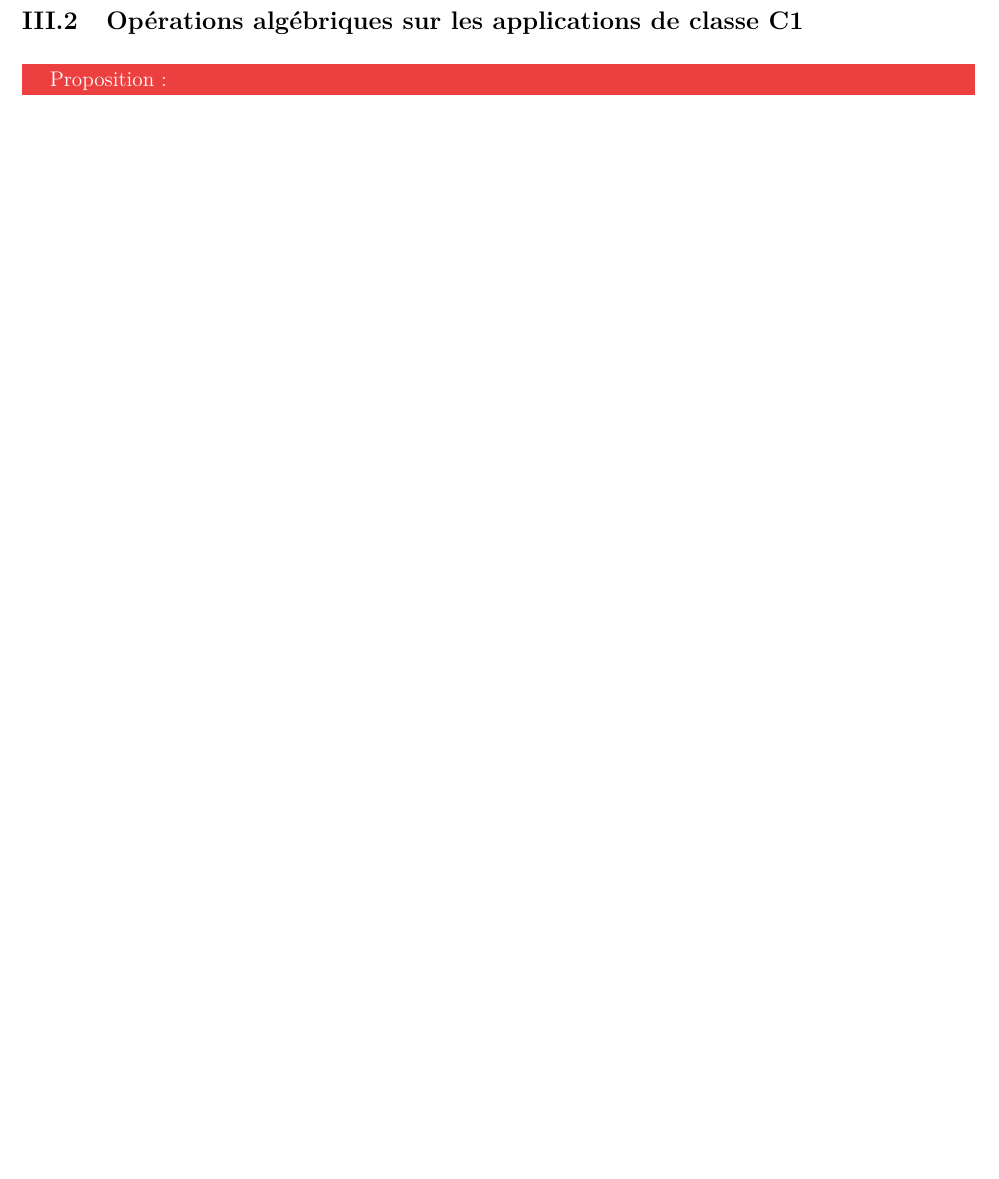
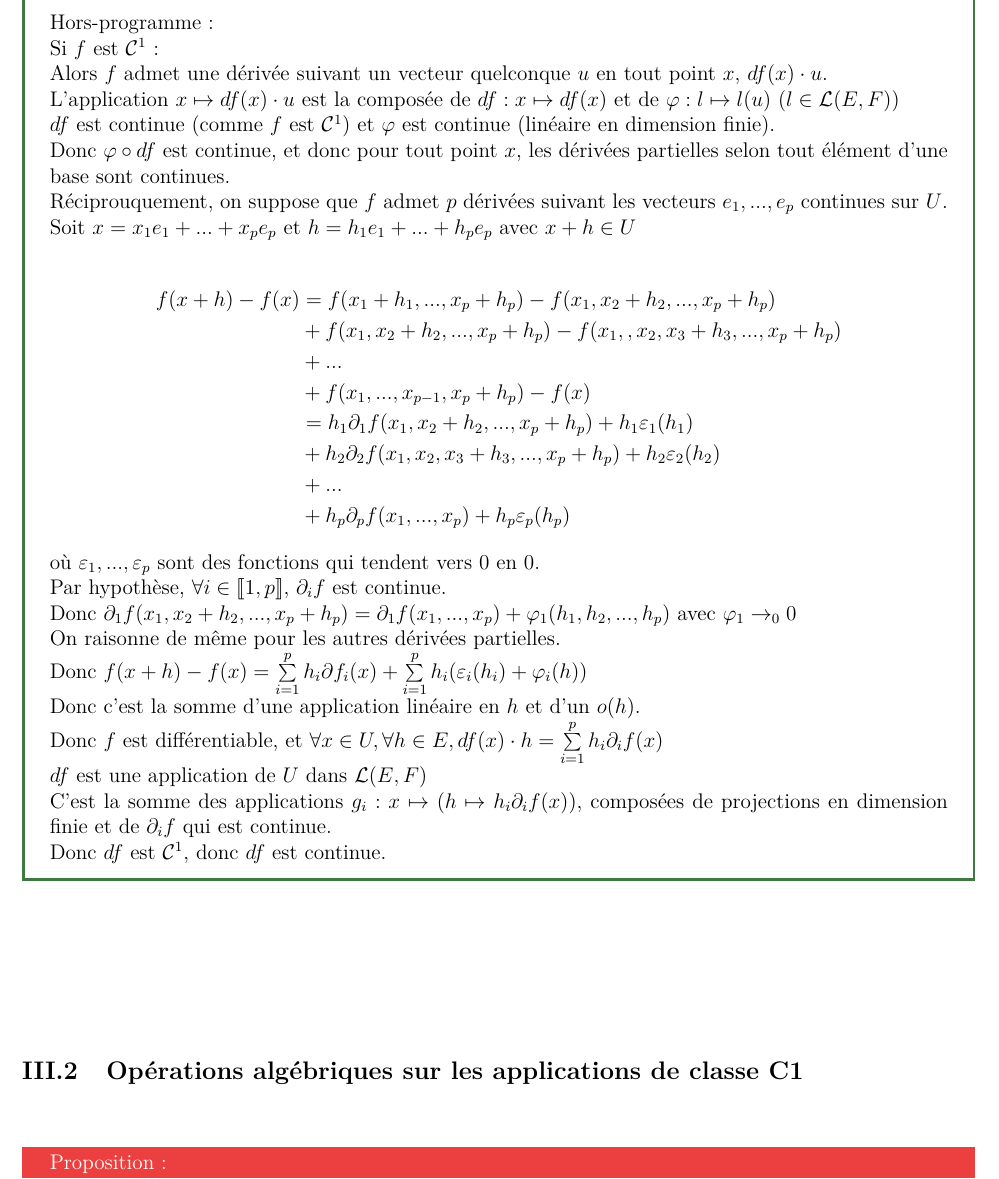
Before and after one commit to Buissonden/Cours_MP1, a LaTeX book (Maths/Cours 2022.tex): part of page 189 of 198 before the commit and part of page 191 of 200 after it, cut at the place of the change, the shorter picture padded with empty space. Compiled offline with pdfLaTeX.

Commit message:
Add files via upload

```diff
--- a/Maths/Cours 2022.tex
+++ b/Maths/Cours 2022.tex
@@ -3748,3 +3772,30 @@ Avec les notations ci-dessus, si $f$ est à valeurs réelles et $g$ une fonction
+\Pre{Hors-programme :
+\par Si $f$ est $\mathcal{C}^1$ :
+\par Alors $f$ admet une dérivée suivant un vecteur quelconque $u$ en tout point $x$, $df(x)\cdot u$.
+\par L'application $x\mapsto df(x)\cdot u$ est la composée de $df:x\mapsto df(x)$ et de $\varphi:l\mapsto l(u)$ ($l\in\mathcal{L}(E,F)$)
+\par $df$ est continue (comme $f$ est $\mathcal{C}^1$) et $\varphi$ est continue (linéaire en dimension finie).
+\par Donc $\varphi\circ df$ est continue, et donc pour tout point $x$, les dérivées partielles selon tout élément d'une base sont continues.
+\par Réciprouquement, on suppose que $f$ admet $p$ dérivées suivant les vecteurs $e_1,..., e_p$ continues sur $U$.
+\par Soit $x = x_1e_1+...+x_pe_p$ et $h=h_1e_1+...+h_pe_p$ avec $x+h\in U$
+\par \begin{align*}f(x+h)-f(x)&= f(x_1+h_1,...,x_p+h_p) - f(x_1, x_2+h_2,..., x_p+h_p)\\
+&+f(x_1, x_2+h_2,..., x_p+h_p) -f(x_1,, x_2, x_3+h_3, ...,x_p+h_p)\\
+&+...\\
+&+ f(x_1, ..., x_{p-1}, x_p+h_p) -f(x)\\
+&= h_1\partial_1f(x_1, x_2+h_2,..., x_p+h_p) + h_1\varepsilon_1(h_1)\\
+&+h_2\partial_2f(x_1, x_2,x_3+h_3,..., x_p+h_p) + h_2\varepsilon_2(h_2)\\
+&+ ...\\
+&+h_p\partial_pf(x_1,..., x_p)+h_p\varepsilon_p(h_p)
+\end{align*}
+\par où $\varepsilon_1,..., \varepsilon_p$ sont des fonctions qui tendent vers $0$ en $0$.
+\par Par hypothèse, $\forall i\in\llbracket 1,p\rrbracket$, $\partial_if$ est continue.
+\par Donc $\partial_1f(x_1,x_2+h_2,..., x_p+h_p) = \partial_1f(x_1,..., x_p)+\varphi_1(h_1, h_2,..., h_p)$ avec $\varphi_1\to_00$
+\par On raisonne de même pour les autres dérivées partielles.
+\par Donc $f(x+h)-f(x) =\sum\limits_{i=1}^ph_i\partial f_i(x) + \sum\limits_{i=1}^ph_i(\varepsilon_i(h_i) +\varphi_i(h))$
+\par Donc c'est la somme d'une application linéaire en $h$ et d'un $o(h)$.
+\par Donc $f$ est différentiable, et $\forall x\in U, \forall h\in E, df(x)\cdot h = \sum\limits_{i=1}^ph_i\partial_if(x)$
+\par $df$ est une application de $U$ dans $\mathcal{L}(E,F)$
+\par C'est la somme des applications $g_i:x\mapsto (h\mapsto h_i\partial_if(x))$, composées de projections en dimension finie et de $\partial_if$ qui est continue.
+\par Donc $df$ est $\mathcal{C}^1$, donc $df$ est continue.}
 
 \subsection{Opérations algébriques sur les applications de classe C1}
 \Prop{}{Soit $f$ et $g$ deux fonctions d'un ouvert $U$ dans $F$ de classe $\mathcal{C}^1$. Soit $\lambda, \mu$ deux réels.
```
Also changed, not shown: Maths/Cours 2022.pdf, Maths/Cours 2022.tex (42 more changed lines).
